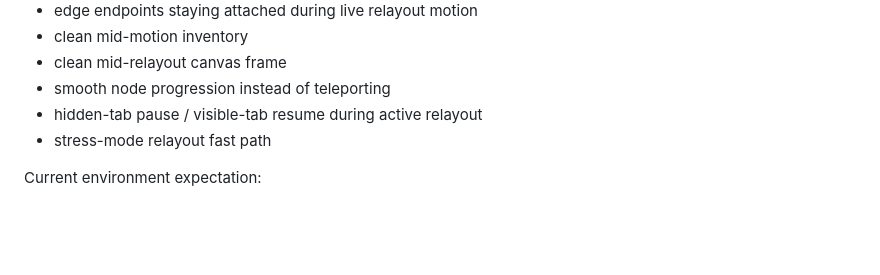
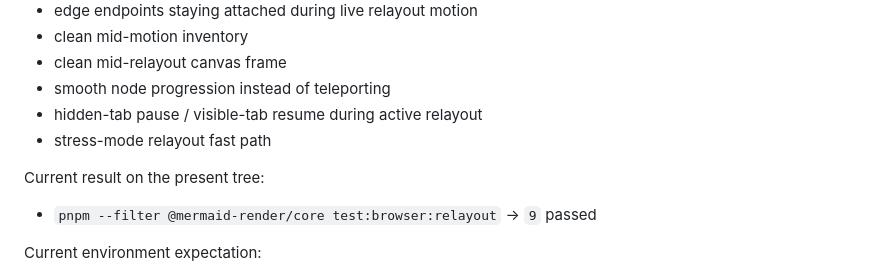
Before and after one commit to ArunJRK/mermaid-render, a Markdown page: docs/release.md, the part around the change. Drawn GitHub-style; blank space fills up the shorter version.

```diff
--- a/docs/release.md
+++ b/docs/release.md
@@ -176,6 +176,10 @@ That focused run covers:
 - hidden-tab pause / visible-tab resume during active relayout
 - stress-mode relayout fast path
 
+Current result on the present tree:
+
+- `pnpm --filter @mermaid-render/core test:browser:relayout` -> `9` passed
+
 Current environment expectation:
 
 - in ordinary CI or headless Chromium without a usable WebGPU adapter, the WebGPU probe should finish quickly with an explicit adapter-unavailable result instead of hanging
```
Also changed, not shown: TASKS.md (+3 -0 lines), learnings.md (+1 -0 lines).
